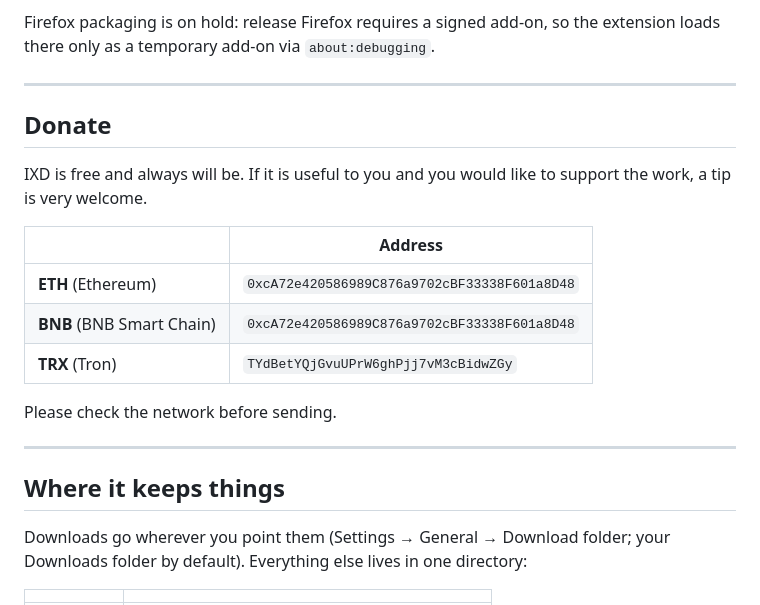
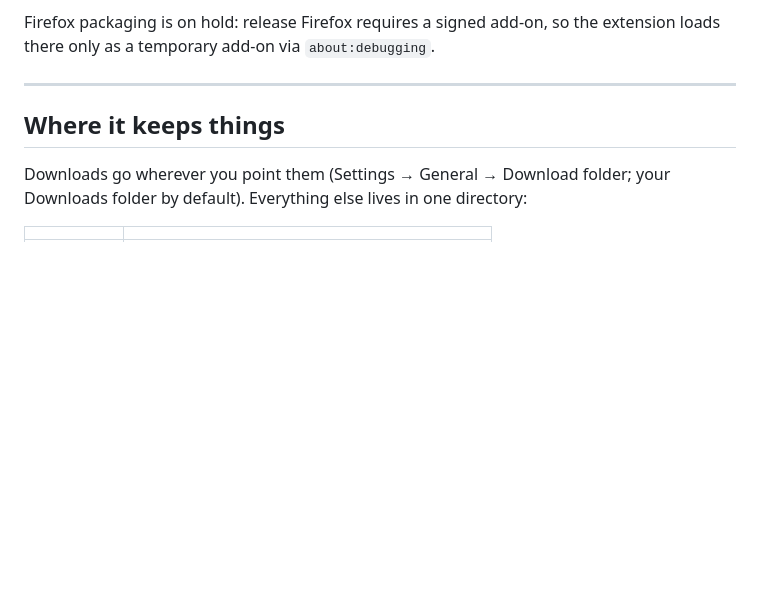
Before and after one commit to arminmacx/IXD, a Markdown page: README.md, the part around one of its changes. Drawn GitHub-style; blank space fills up the shorter version.

```diff
--- a/README.md
+++ b/README.md
@@ -243,21 +292,6 @@ the warning is honest: this binary is new and nobody has vouched for it.
 
 Firefox packaging is on hold: release Firefox requires a signed add-on, so the
 extension loads there only as a temporary add-on via `about:debugging`.
-
----
-
-## Donate
-
-IXD is free and always will be. If it is useful to you and you would like to
-support the work, a tip is very welcome.
-
-| | Address |
-|---|---|
-| **ETH** (Ethereum) | `0xcA72e420586989C876a9702cBF33338F601a8D48` |
-| **BNB** (BNB Smart Chain) | `0xcA72e420586989C876a9702cBF33338F601a8D48` |
-| **TRX** (Tron) | `TYdBetYQjGvuUPrW6ghPjj7vM3cBidwZGy` |
-
-Please check the network before sending.
 
 ---
 
```
Also changed, not shown: other parts of README.md (+49 -0 lines).
